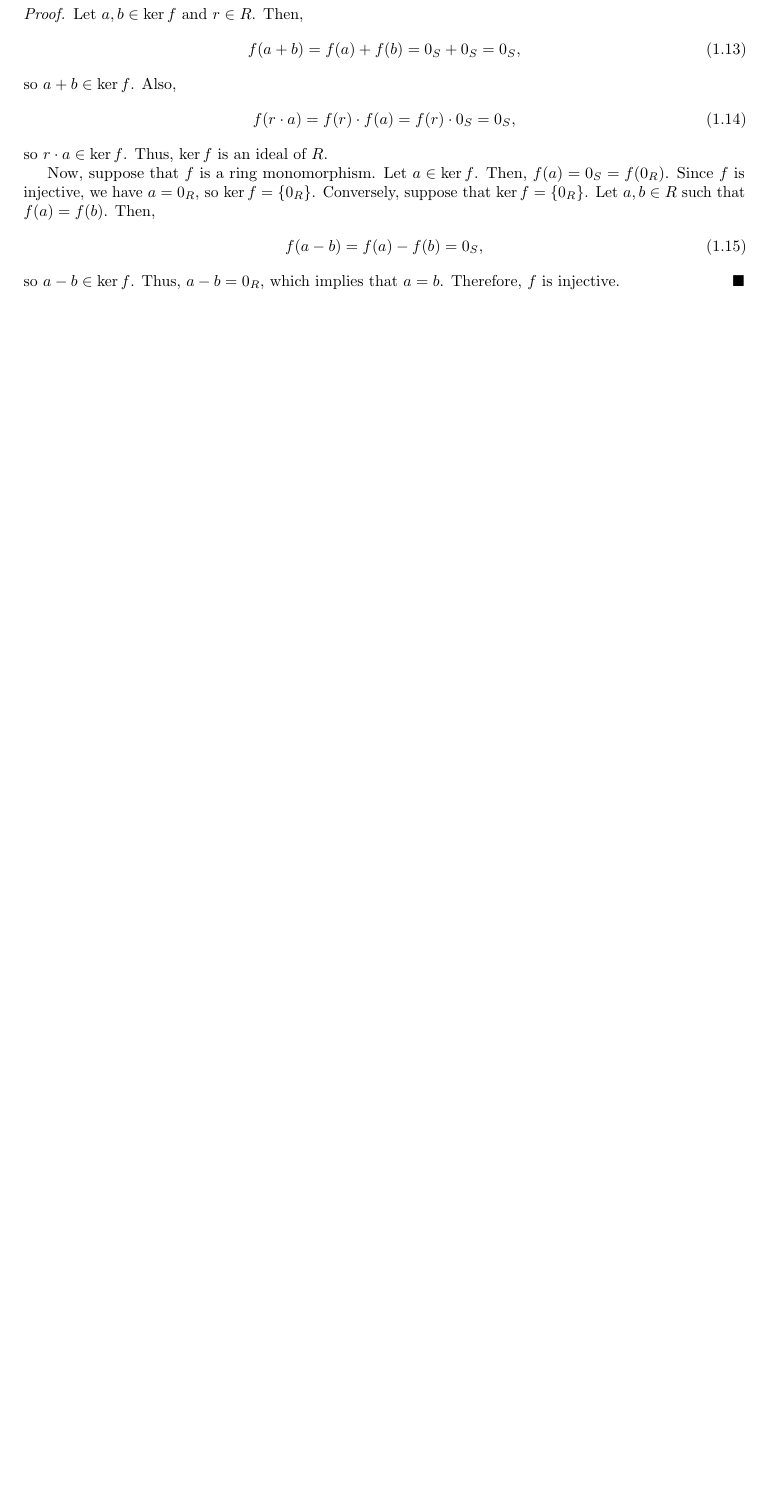
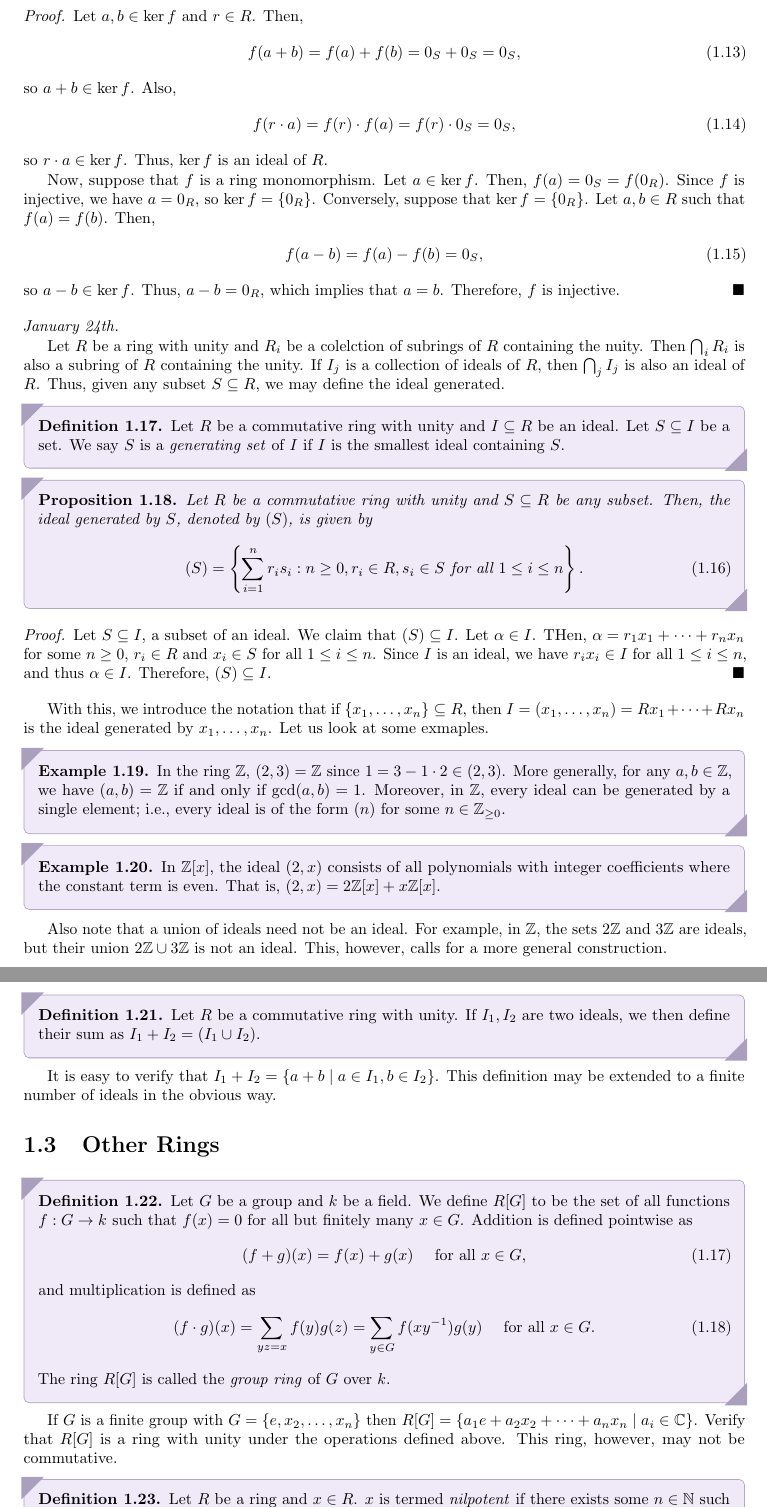
Before and after one commit to MaxMight01/ISI_Fourth_Semester, a LaTeX thesis (subjects/Rings_and_Modules/ram.tex, which reads subjects/Rings_and_Modules/chapters/ch01.tex): part of page 7 of 9 before the commit and two parts of pages 7 and 8 of 9 after it, the two joined at a grey line, cut so that both start at the same text, the shorter picture padded with empty space. The pictures show the PDF file subjects/Rings_and_Modules/ram.pdf that the author committed with the source.

Commit message:
RAM, Jan 24th

```diff
--- a/subjects/Rings_and_Modules/chapters/ch01.tex
+++ b/subjects/Rings_and_Modules/chapters/ch01.tex
@@ -182,3 +182,83 @@ Note that the first condition implies that $(I, +)$ is a subgroup of $(R, +)$. S
     \end{align}
     so $a - b \in \ker f$. Thus, $a - b = 0_{R}$, which implies that $a = b$. Therefore, $f$ is injective.
 \end{proof}
+
+\noindent \textit{January 24th.}
+
+Let $R$ be a ring with unity and $R_{i}$ be a colelction of subrings of $R$ containing the nuity. Then $\bigcap_{i} R_{i}$ is also a subring of $R$ containing the unity. If $I_{j}$ is a collection of ideals of $R$, then $\bigcap_{j} I_{j}$ is also an ideal of $R$. Thus, given any subset $S \subseteq R$, we may define the ideal generated.
+
+\begin{definition}
+    Let $R$ be a commutative ring with unity and $I \subseteq R$ be an ideal. Let $S \subseteq I$ be a set. We say $S$ is a \eax{generating set} of $I$ if $I$ is the smallest ideal containing $S$.
+\end{definition}
+
+\begin{proposition}
+    Let $R$ be a commutative ring with unity and $S \subseteq R$ be any subset. Then, the ideal generated by $S$, denoted by $(S)$, is given by
+    \begin{align}
+        (S) = \left\{ \sum_{i=1}^{n} r_{i} s_{i} : n \geq 0, r_{i} \in R, s_{i} \in S \text{ for all } 1 \leq i \leq n \right\}.
+    \end{align}
+\end{proposition}
+
+\begin{proof}
+    Let $S \subseteq I$, a subset of an ideal. We claim that $(S) \subseteq I$. Let $\alpha \in I$. THen, $\alpha = r_{1}x_{1} + \cdots + r_{n}x_{n}$ for some $n \geq 0$, $r_{i} \in R$ and $x_{i} \in S$ for all $1 \leq i \leq n$. Since $I$ is an ideal, we have $r_{i}x_{i} \in I$ for all $1 \leq i \leq n$, and thus $\alpha \in I$. Therefore, $(S) \subseteq I$.
+\end{proof}
+
+With this, we introduce the notation that if $\{x_{1},\ldots,x_{n}\} \subseteq R$, then $I = (x_{1},\ldots,x_{n}) = Rx_{1} + \cdots + Rx_{n}$ is the ideal generated by $x_{1},\ldots,x_{n}$. Let us look at some exmaples.
+
+\begin{example}
+    In the ring $\Z$, $(2,3) = \Z$ since $1 = 3 - 1 \cdot 2 \in (2,3)$. More generally, for any $a, b \in \Z$, we have $(a,b) = \Z$ if and only if $\gcd(a,b) = 1$. Moreover, in $\Z$, every ideal can be generated by a single element; i.e., every ideal is of the form $(n)$ for some $n \in \Z_{\geq 0}$.
+\end{example}
+
+\begin{example}
+    In $\Z[x]$, the ideal $(2, x)$ consists of all polynomials with integer coefficients where the constant term is even. That is, $(2,x) = 2\Z[x] + x\Z[x]$.
+\end{example}
+
+Also note that a union of ideals need not be an ideal. For example, in $\Z$, the sets $2\Z$ and $3\Z$ are ideals, but their union $2\Z \cup 3\Z$ is not an ideal. This, however, calls for a more general construction.
+
+\begin{definition}
+    Let $R$ be a commutative ring with unity. If $I_{1}, I_{2}$ are two ideals, we then define their sum as $I_{1} + I_{2} = (I_{1} \cup I_{2})$.
+\end{definition}
+It is easy to verify that $I_{1} + I_{2} = \{a + b \mid a \in I_{1}, b \in I_{2}\}$. This definition may be extended to a finite number of ideals in the obvious way.
+
+\section{Other Rings}
+
+\begin{definition}
+    Let $G$ be a group and $k$ be a field. We define $R[G]$ to be the set of all functions $f:G \to k$ such that $f(x) = 0$ for all but finitely many $x \in G$. Addition is defined pointwise as
+    \begin{align}
+        (f + g)(x) = f(x) + g(x) \quad \text{ for all } x \in G,
+    \end{align}
+    and multiplication is defined as
+    \begin{align}
+        (f \cdot g)(x) = \sum_{y z = x} f(y) g(z) = \sum_{y \in G} f(xy^{-1}) g(y) \quad \text{ for all } x \in G.
+    \end{align}
+    The ring $R[G]$ is called the \eax{group ring} of $G$ over $k$.
+\end{definition}
+
+If $G$ is a finite group with $G = \{e,x_{2},\ldots,x_{n}\}$ then $R[G] = \{a_{1}e + a_{2}x_{2} + \cdots + a_{n}x_{n} \mid a_{i} \in \C\}$. Verify that $R[G]$ is a ring with unity under the operations defined above. This ring, however, may not be commutative.
+
+\begin{definition}
+    Let $R$ be a ring and $x \in R$. $x$ is termed \eax{nilpotent} if there exists some $n \in \N$ such that $x^{n} = 0$. If $R$ is commutative, $x \in R$ is called a \eax{zero divisor} if there exists some $y \in R \setminus \{0\}$ such that $x \cdot y = 0$.
+\end{definition}
+
+Note that nilpotents are zero divisors in a commutative ring, but the converse need not be true. For example, in the ring $\Z/6\Z$, the element $\bar{2}$ is a zero divisor since $\bar{2} \cdot \bar{3} = \bar{0}$, but it is not nilpotent since $\bar{2}^{n} \neq \bar{0}$ for all $n \geq 1$.
+
+\begin{definition}
+    A commutative ring with unity $R$ is called a \eax{reduced ring} if it has no non-zero nilpotent elements. It is called an \eax{integral domain} if it has no non-zero zero divisors.
+\end{definition}
+
+\begin{proposition}
+    Let $R$ be an integral domain. Then, if $x,y \in R$ are such that $x \cdot y = 0$, then either $x = 0$ or $y = 0$.
+\end{proposition}
+\begin{proof}
+    If $x \neq 0$, then since $R$ is an integral domain, $x$ is not a zero divisor. Thus, $y$ must be $0$. Similarly, if $y \neq 0$, then $x$ must be $0$.
+\end{proof}
+
+\begin{proposition}
+    Every integral domain is a reduced ring.
+\end{proposition}
+\begin{proof}
+    Let $R$ be an integral domain and let $x \in R$ be nilpotent. Then, there exists some $n \in \N$ such that $x^{n} = 0$. If $x \neq 0$, then since $R$ is an integral domain, $x$ is not a zero divisor. However, this contradicts the fact that $x^{n} = 0$. Thus, we must have $x = 0$, so $R$ has no non-zero nilpotent elements.
+\end{proof}
+
+
+
+From here on, we shall assume that all rings are commutative with unity unless otherwise stated.
```
Also changed, not shown: subjects/Rings_and_Modules/ram.pdf.
